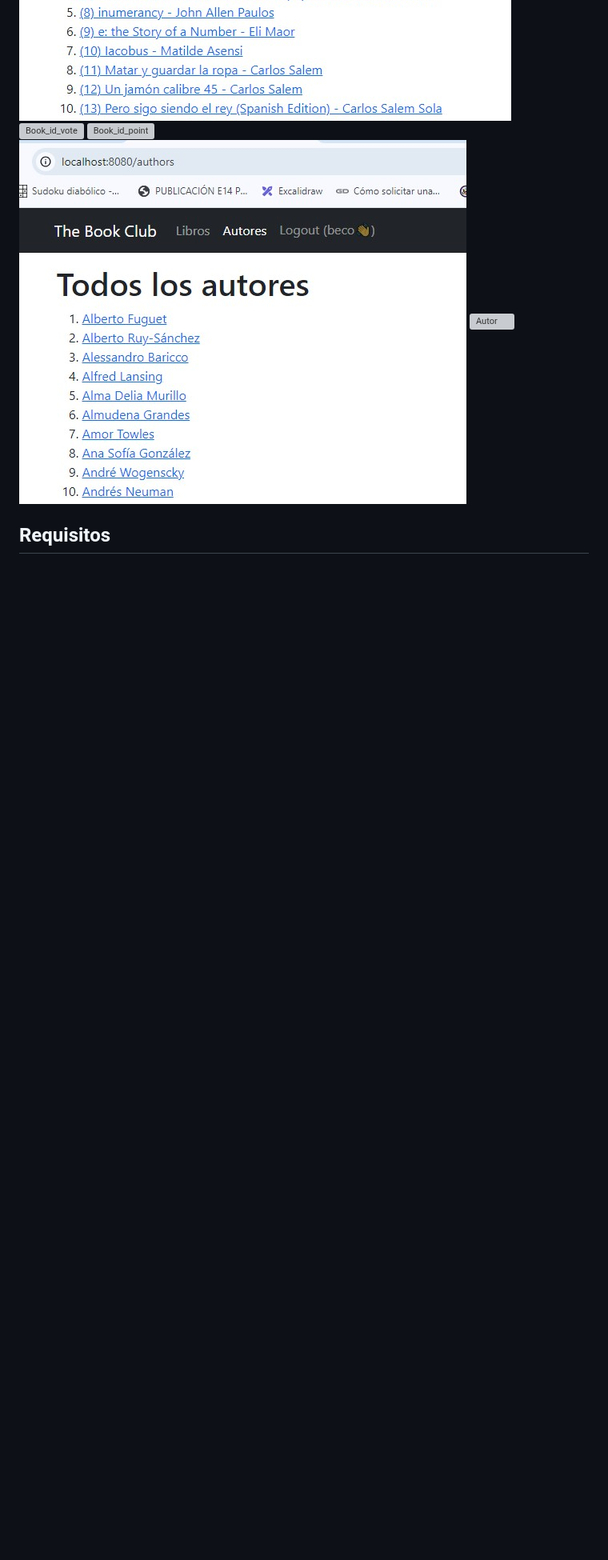
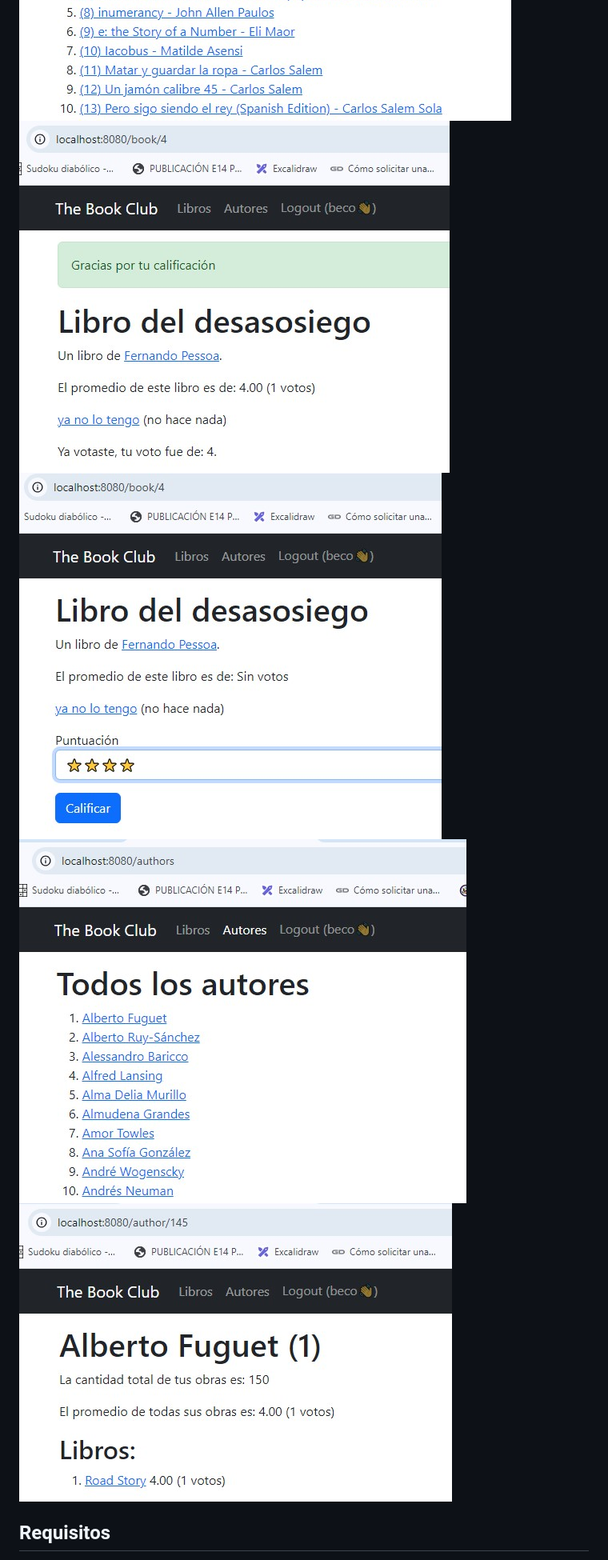
Before and after one commit to caveligh/TheBookClub, a Markdown page: README.md, the part around the change. Shown at 80% size. GitHub-like rendering; blank space fills up the shorter version; grey boxes are pictures that could not be loaded.

Commit message:
Actualiza imagenes

```diff
--- a/README.md
+++ b/README.md
@@ -15,10 +15,10 @@ The Book Club es una aplicación web desarrollada con Yii2 que permite a los usu
 ![Indice](assets/index.jpg "Indice")
 ![All_Books](assets/books.jpg "All_Books")
 ![Book_id](assets/book-203.jpg "Book_id")
-![Book_id_vote](assets/book-4-vote.jpg "Book_id_vote")
-![Book_id_point](assets/book-4.jpg "Book_id_point")
+![Book_id_vote](assets/book_4_vote.jpg "Book_id_vote")
+![Book_id_point](assets/book_4.jpg "Book_id_point")
 ![All_Autores](assets/autores.jpg "All_Autores")
-![Autor](assets/autor-145.jpg "Autor")
+![Autor](assets/autor_145.jpg "Autor")
 
 ## Requisitos
 
```
